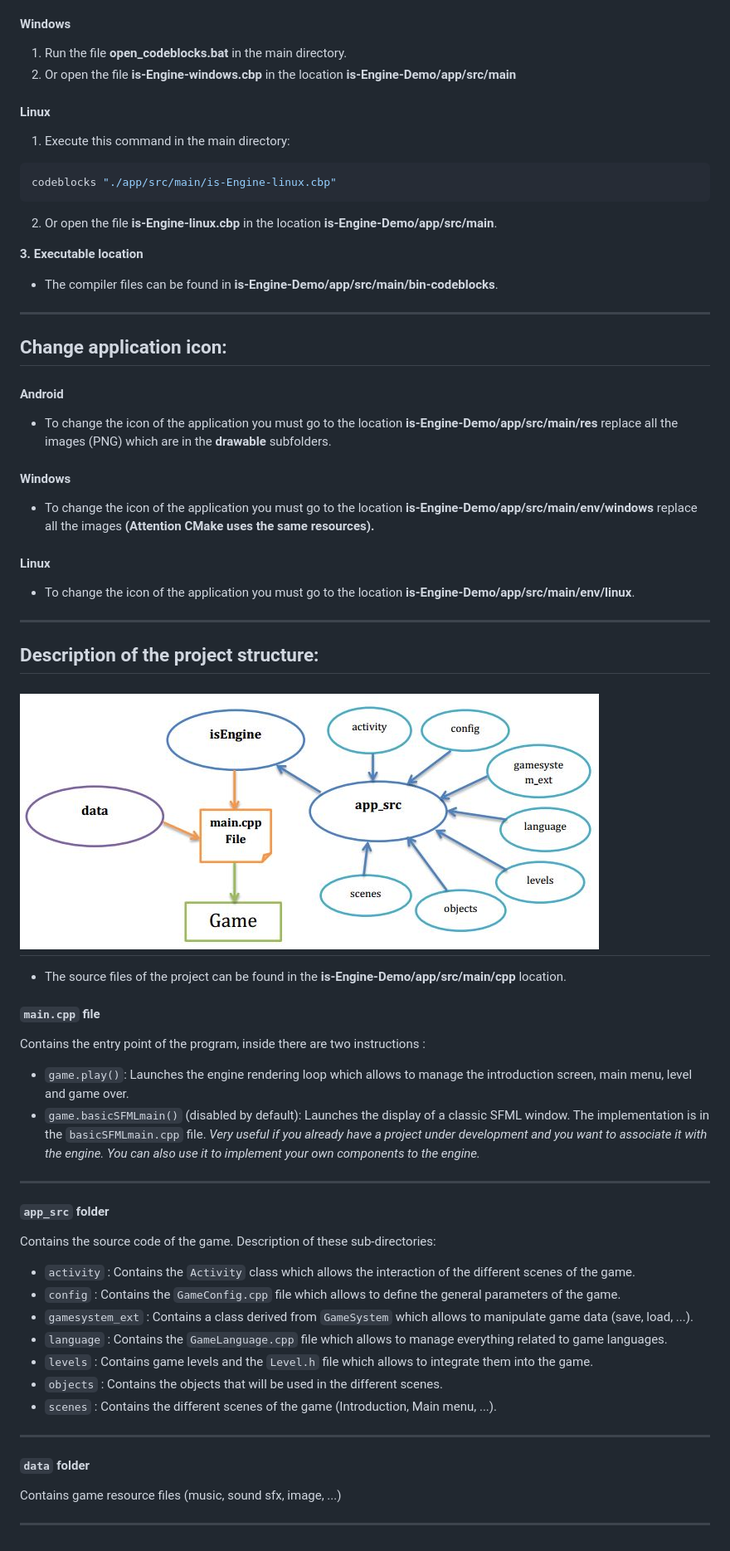
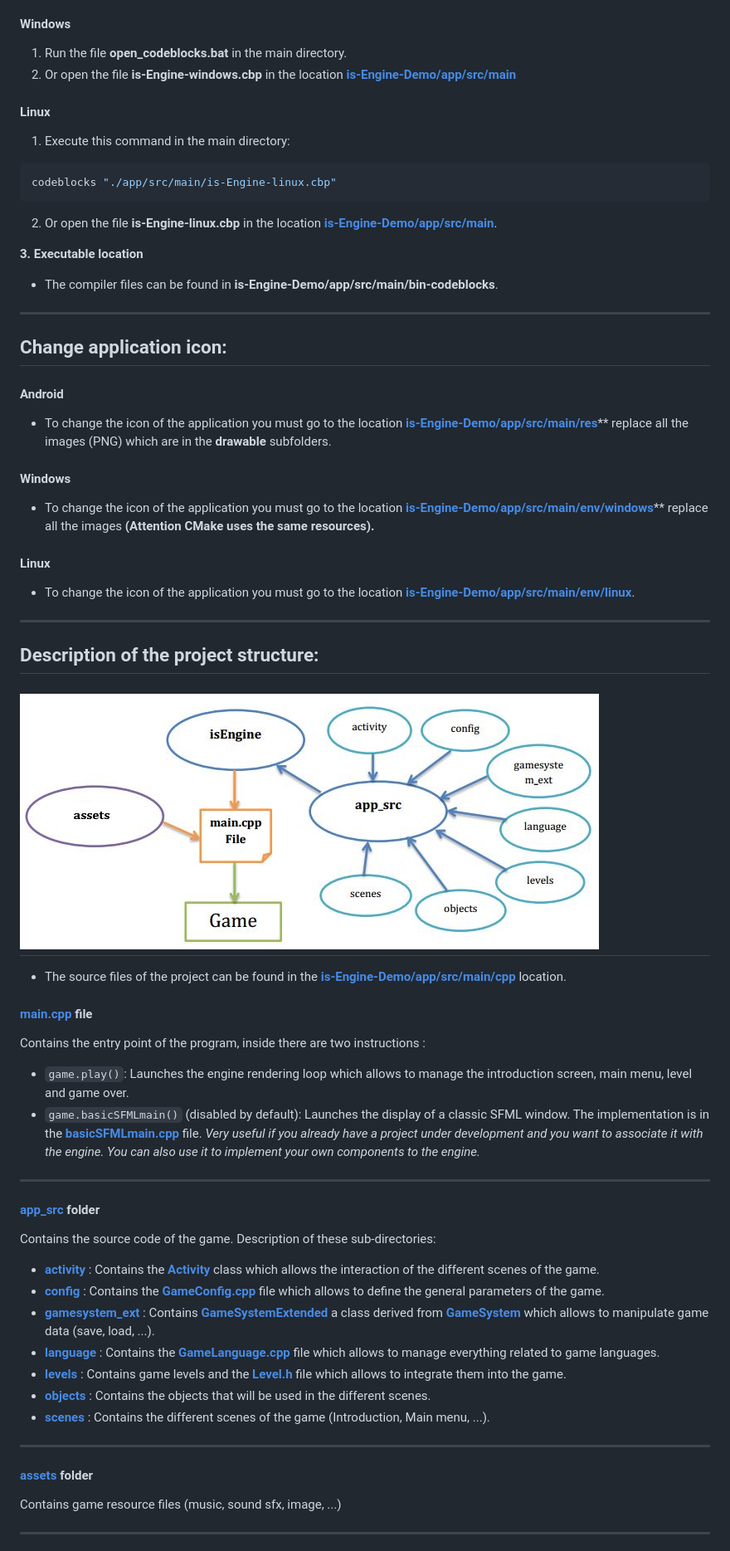
Before and after one commit to Is-Daouda/is-Engine-Demo, a Markdown page: Readme.md, the part around the change printed below. Shown: that part at 83% size. Drawn GitHub-style; pictures changed too: images/is_Engine_structure.png.

````diff
--- a/Readme.md
+++ b/Readme.md
@@ -151,14 +151,14 @@ code -n "./app/src/main"
 
 #### Windows
 1. Run the file **open_codeblocks.bat** in the main directory.
-2. Or open the file **is-Engine-windows.cbp** in the location **is-Engine-Demo/app/src/main**
+2. Or open the file **is-Engine-windows.cbp** in the location **[is-Engine-Demo/app/src/main](./app/src/main/)**
 
 #### Linux
 1. Execute this command in the main directory:
 ```bash
 codeblocks "./app/src/main/is-Engine-linux.cbp"
 ```
-2. Or open the file **is-Engine-linux.cbp** in the location **is-Engine-Demo/app/src/main**.
+2. Or open the file **is-Engine-linux.cbp** in the location **[is-Engine-Demo/app/src/main](./app/src/main/)**.
 
 **3. Executable location**
 - The compiler files can be found in **is-Engine-Demo/app/src/main/bin-codeblocks**.
@@ -167,40 +167,40 @@ codeblocks "./app/src/main/is-Engine-linux.cbp"
 
 ## Change application icon:
 #### Android
-- To change the icon of the application you must go to the location **is-Engine-Demo/app/src/main/res** replace all the images (PNG) which are in the **drawable** subfolders.
+- To change the icon of the application you must go to the location **[is-Engine-Demo/app/src/main/res](./app/src/main/res/)**** replace all the images (PNG) which are in the **drawable** subfolders.
 
 #### Windows
-- To change the icon of the application you must go to the location **is-Engine-Demo/app/src/main/env/windows** replace all the images **(Attention CMake uses the same resources).**
+- To change the icon of the application you must go to the location **[is-Engine-Demo/app/src/main/env/windows](./app/src/main/env/windows)**** replace all the images **(Attention CMake uses the same resources).**
 
 #### Linux
-- To change the icon of the application you must go to the location **is-Engine-Demo/app/src/main/env/linux**.
+- To change the icon of the application you must go to the location **[is-Engine-Demo/app/src/main/env/linux](./app/src/main/env/linux)**.
 
 ---
 
 ## Description of the project structure:
 ![header](./images/is_Engine_structure.png)
 ----------------------------
-- The source files of the project can be found in the **is-Engine-Demo/app/src/main/cpp** location.
+- The source files of the project can be found in the **[is-Engine-Demo/app/src/main/cpp](./app/src/main/cpp/)** location.
 
-#### `main.cpp` file
+#### [main.cpp](./app/src/main/cpp/main.cpp) file
 Contains the entry point of the program, inside there are two instructions :
 - `game.play()`: Launches the engine rendering loop which allows to manage the introduction screen, main menu, level and game over.
-- `game.basicSFMLmain()` (disabled by default): Launches the display of a classic SFML window. The implementation is in the `basicSFMLmain.cpp` file. *Very useful if you already have a project under development and you want to associate it with the engine. You can also use it to implement your own components to the engine.*
+- `game.basicSFMLmain()` (disabled by default): Launches the display of a classic SFML window. The implementation is in the **[basicSFMLmain.cpp](./app/src/main/cpp/basicSFMLmain.cpp)** file. *Very useful if you already have a project under development and you want to associate it with the engine. You can also use it to implement your own components to the engine.*
 
 ----------------------------
-#### `app_src` folder
+#### [app_src](./app/src/main/cpp/app_src/) folder
 Contains the source code of the game.
 Description of these sub-directories:
-- `activity` : Contains the `Activity` class which allows the interaction of the different scenes of the game.
-- `config`   : Contains the `GameConfig.cpp` file which allows to define the general parameters of the game.
-- `gamesystem_ext` : Contains a class derived from `GameSystem` which allows to manipulate game data (save, load, ...).
-- `language` : Contains the `GameLanguage.cpp` file which allows to manage everything related to game languages.
-- `levels`   : Contains game levels and the `Level.h` file which allows to integrate them into the game.
-- `objects`  : Contains the objects that will be used in the different scenes.
-- `scenes`   : Contains the different scenes of the game (Introduction, Main menu, ...).
+- **[activity](./app/src/main/cpp/app_src/activity/)** : Contains the **[Activity](./app/src/main/cpp/app_src/activity/GameActivity.h)** class which allows the interaction of the different scenes of the game.
+- **[config](./app/src/main/cpp/app_src/config/)** : Contains the **[GameConfig.cpp](./app/src/main/cpp/app_src/config/GameConfig.cpp)** file which allows to define the general parameters of the game.
+- **[gamesystem_ext](./app/src/main/cpp/app_src/gamesystem_ext/)** : Contains **[GameSystemExtended](./app/src/main/cpp/app_src/gamesystem_ext/GameSystemExtended.h)** a class derived from **[GameSystem](./app/src/main/cpp/isEngine/system/function/GameSystem.h)** which allows to manipulate game data (save, load, ...).
+- **[language](./app/src/main/cpp/app_src/language/)** : Contains the **[GameLanguage.cpp](./app/src/main/cpp/app_src/language/GameLanguage.h)** file which allows to manage everything related to game languages.
+- **[levels](./app/src/main/cpp/app_src/level/)** : Contains game levels and the **[Level.h](./app/src/main/cpp/app_src/level/Level.h)** file which allows to integrate them into the game.
+- **[objects](./app/src/main/cpp/app_src/objects/)** : Contains the objects that will be used in the different scenes.
+- **[scenes](./app/src/main/cpp/app_src/scenes/)** : Contains the different scenes of the game (Introduction, Main menu, ...).
 
 ----------------------------
-#### `data` folder
+#### [assets](./app/src/main/assets/) folder
 Contains game resource files (music, sound sfx, image, ...)
 
 ----------------------------
````
Also changed, not shown: other parts of Readme.md (+10 -10 lines), 1 other file.
